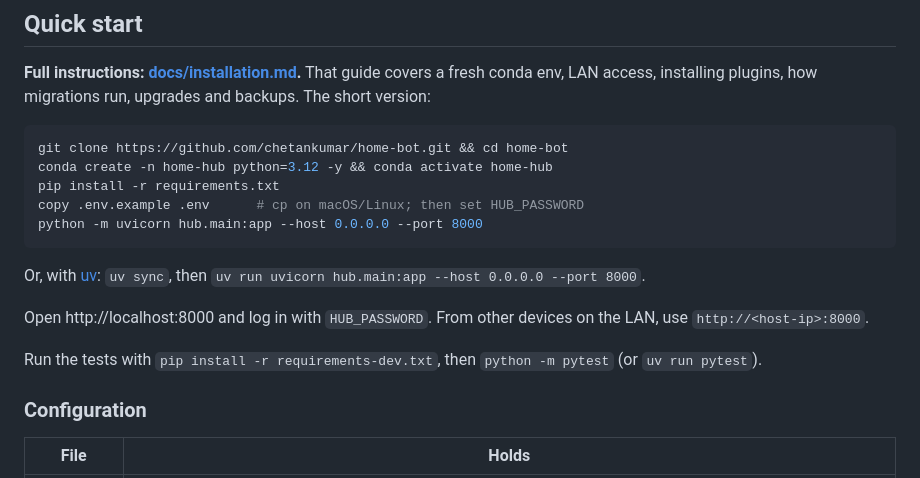
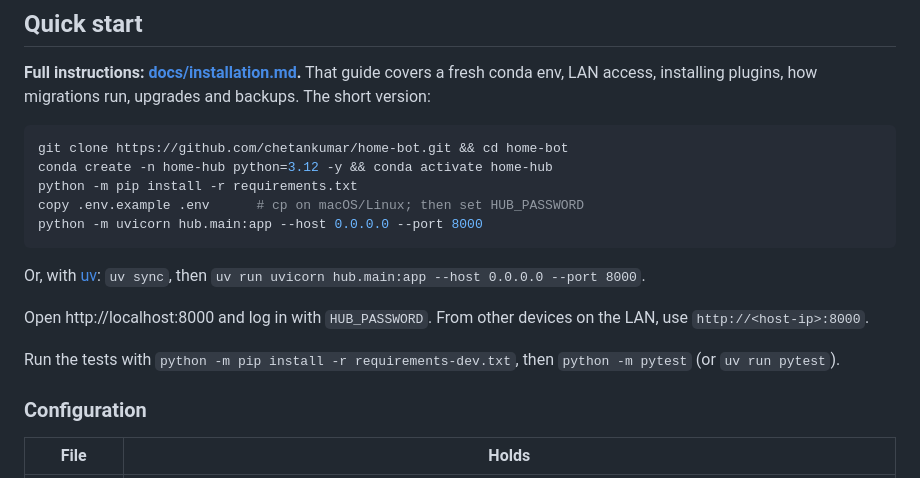
Before and after one commit to chetankumar/home-bot, a Markdown page: README.md, the part around the change. Rendered like a GitHub page.

````diff
--- a/README.md
+++ b/README.md
@@ -25,7 +25,7 @@ migrations run, upgrades and backups. The short version:
 ```bash
 git clone https://github.com/chetankumar/home-bot.git && cd home-bot
 conda create -n home-hub python=3.12 -y && conda activate home-hub
-pip install -r requirements.txt
+python -m pip install -r requirements.txt
 copy .env.example .env      # cp on macOS/Linux; then set HUB_PASSWORD
 python -m uvicorn hub.main:app --host 0.0.0.0 --port 8000
 ```
@@ -36,7 +36,7 @@ Or, with [uv](https://docs.astral.sh/uv/): `uv sync`, then
 Open http://localhost:8000 and log in with `HUB_PASSWORD`. From other devices
 on the LAN, use `http://<host-ip>:8000`.
 
-Run the tests with `pip install -r requirements-dev.txt`, then
+Run the tests with `python -m pip install -r requirements-dev.txt`, then
 `python -m pytest` (or `uv run pytest`).
 
 ### Configuration
````
Also changed, not shown: docs/installation.md (+35 -12 lines), docs/plugin-guide.md (+1 -1 lines).
